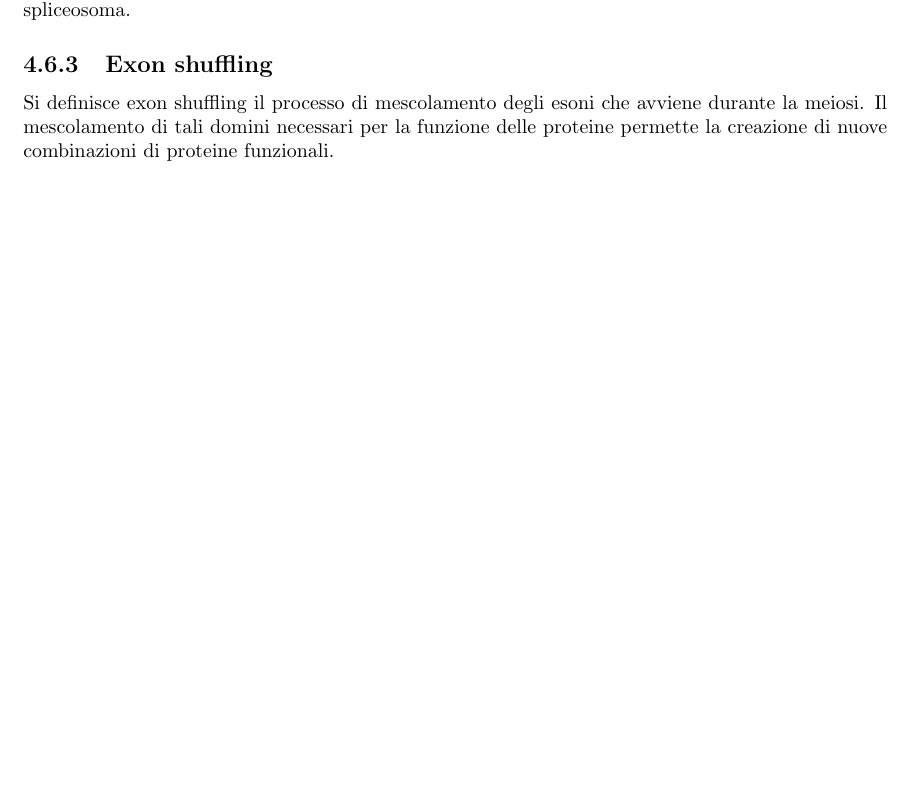
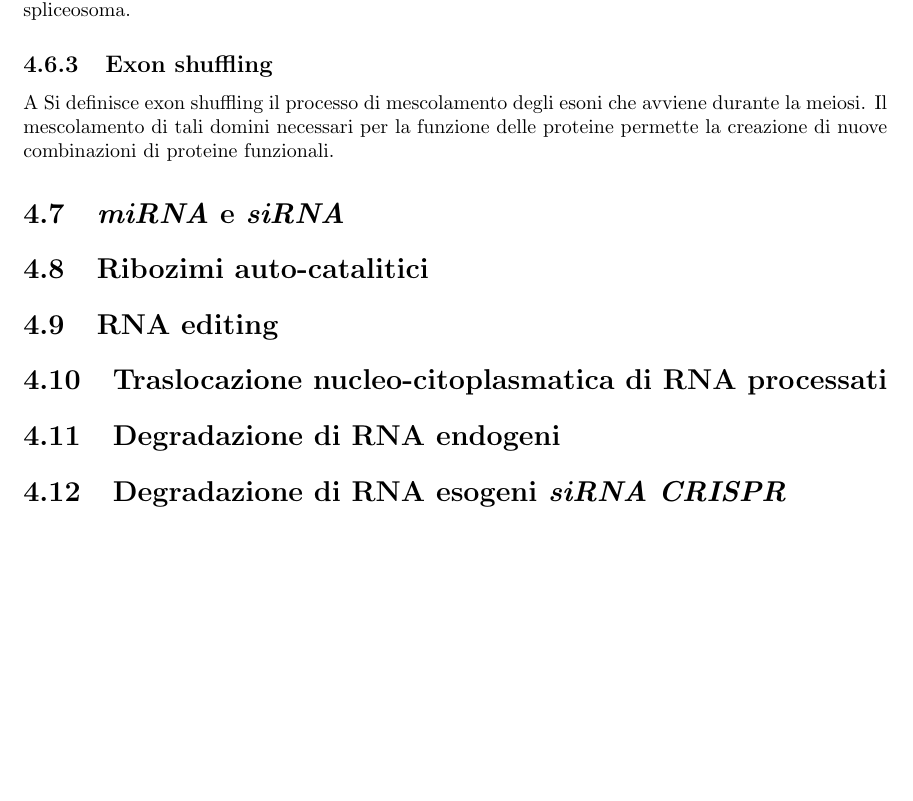
Before and after one commit to giacThePhantom/BioMolCellula2, a LaTeX thesis (Principal.tex, which reads Chapters/04_ProcessamentoRNA.tex): part of page 71 of 76 before the commit and part of page 72 of 77 after it, cut so that both start at the same text, the shorter picture padded with empty space. Compiled offline with pdfLaTeX.

Commit message:
04.06 RNA processing - splicing alternativo  done

```diff
--- a/Chapters/04_ProcessamentoRNA.tex
+++ b/Chapters/04_ProcessamentoRNA.tex
@@ -320,6 +320,17 @@ Si dicono splicing enhancers \emph{SE} sequenze che promuovono lo splicing. Poss
 serina/arginina) e promuovono l'assemblaggio dello spliceosoma. \subsubsection{Splicing silencers}
 Si dicono splicing silencers \emph{SS} sequenze che inibiscono lo splicing. Possono essere intronici \emph{ISS} o esonici \emph{ESS}. Sono legati da proteine \emph{hnRNP}
 (ribonucleoproteine nucleari eterogenee) che mascherano siti di splicing criptici in un introne e inibiscono l'interazione tra \emph{RNP U1} e \emph{RNP U2} dello spliceosoma.
-\subsection{Exon shuffling}
+\subsection{Exon shuffling}A
 Si definisce exon shuffling il processo di mescolamento degli esoni che avviene durante la meiosi. Il mescolamento di tali domini necessari per la funzione delle proteine permette
 la creazione di nuove combinazioni di proteine funzionali.
+\section{\emph{miRNA} e \emph{siRNA}}
+
+\section{Ribozimi auto-catalitici}
+
+\section{RNA editing}
+
+\section{Traslocazione nucleo-citoplasmatica di RNA processati}
+
+\section{Degradazione di RNA endogeni}
+
+\section{Degradazione di RNA esogeni \emph{siRNA} \emph{CRISPR}}
```
Also changed, not shown: 5 other files.
